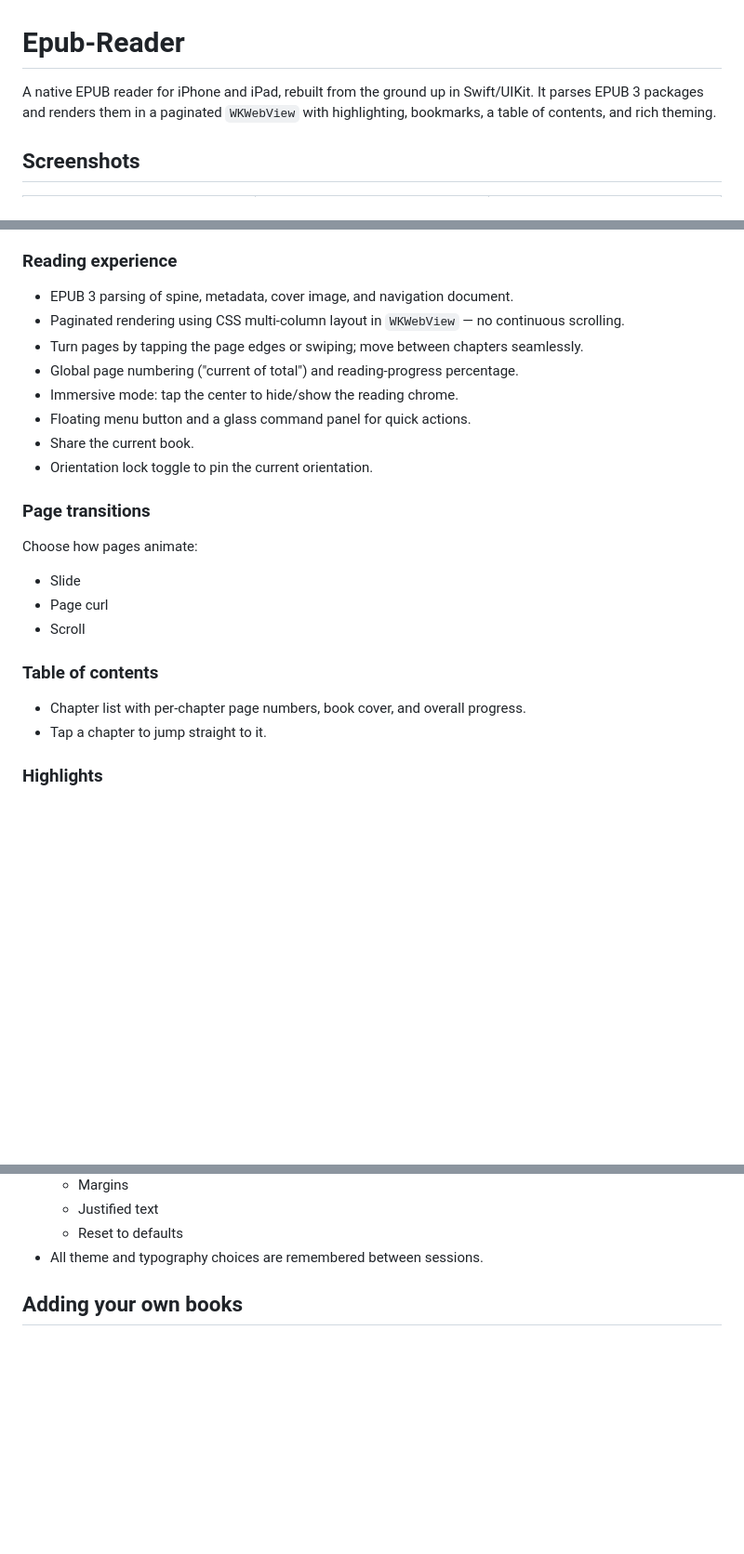
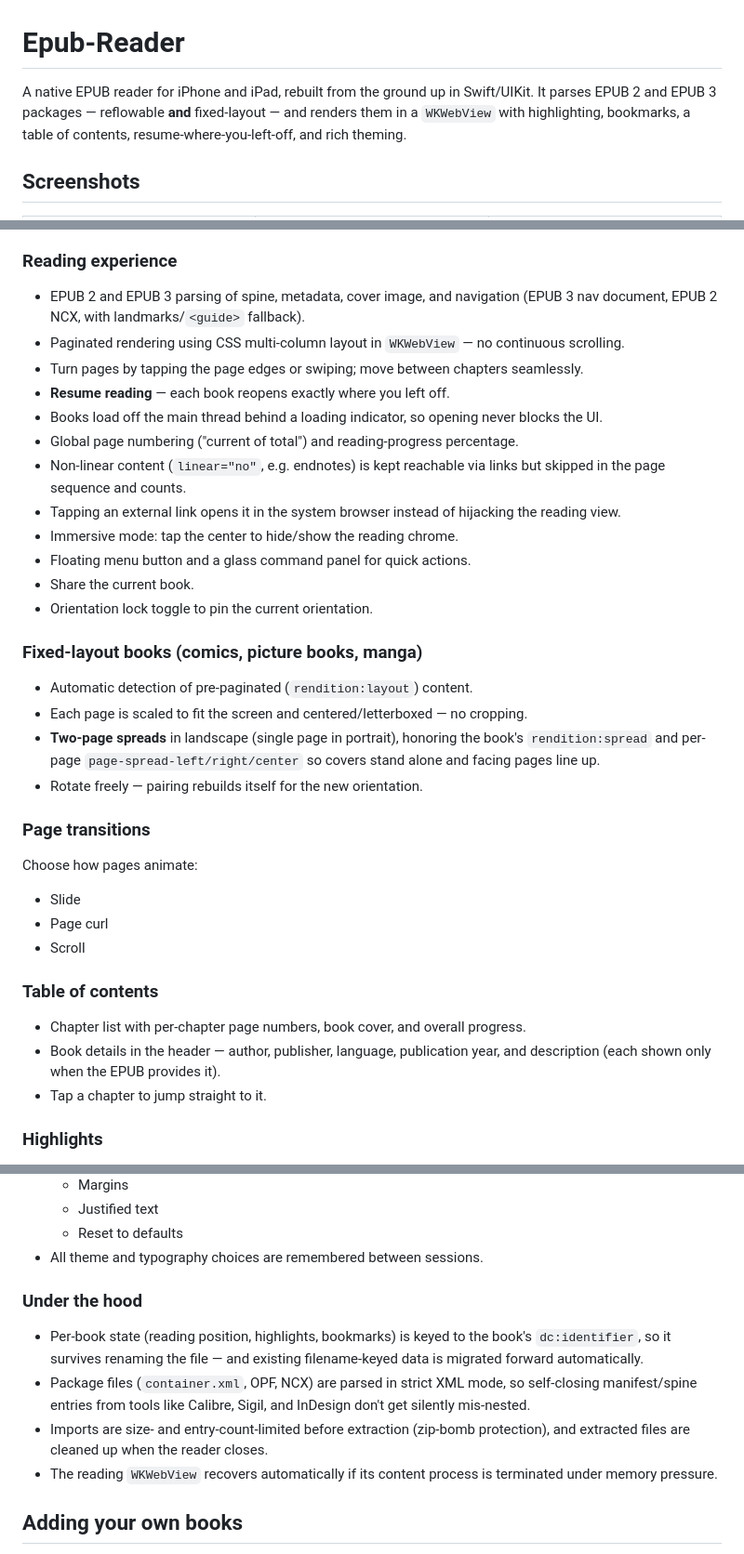
Before and after one commit to zeroCoder1/Epub-Reader, a Markdown page: README.md, 3 parts joined by grey strips. Shown at 93% size. Drawn GitHub-style; blank space fills up the shorter version.

Commit message:
Expand README with EPUB 2/fixed-layout support
Updates the README feature list to reflect current capabilities: EPUB 2/3 parsing, fixed-layout rendering with spread logic, resume position, non-linear spine handling, external link behavior, richer TOC metadata, and stable bookmarks. It also documents implementation details like identifier-based state migration, stricter XML parsing, import safety limits/cleanup, and WKWebView process recovery.

```diff
--- a/README.md
+++ b/README.md
@@ -1,7 +1,7 @@
 # Epub-Reader
 
 
-A native EPUB reader for iPhone and iPad, rebuilt from the ground up in Swift/UIKit. It parses EPUB 3 packages and renders them in a paginated `WKWebView` with highlighting, bookmarks, a table of contents, and rich theming.
+A native EPUB reader for iPhone and iPad, rebuilt from the ground up in Swift/UIKit. It parses EPUB 2 and EPUB 3 packages — reflowable **and** fixed-layout — and renders them in a `WKWebView` with highlighting, bookmarks, a table of contents, resume-where-you-left-off, and rich theming.
 
 ## Screenshots
 
@@ -55,14 +55,24 @@ A native EPUB reader for iPhone and iPad, rebuilt from the ground up in Swift/UI
 - Tap any book to start reading.
 
 ### Reading experience
-- EPUB 3 parsing of spine, metadata, cover image, and navigation document.
+- EPUB 2 and EPUB 3 parsing of spine, metadata, cover image, and navigation (EPUB 3 nav document, EPUB 2 NCX, with landmarks/`<guide>` fallback).
 - Paginated rendering using CSS multi-column layout in `WKWebView` — no continuous scrolling.
 - Turn pages by tapping the page edges or swiping; move between chapters seamlessly.
+- **Resume reading** — each book reopens exactly where you left off.
+- Books load off the main thread behind a loading indicator, so opening never blocks the UI.
 - Global page numbering ("current of total") and reading-progress percentage.
+- Non-linear content (`linear="no"`, e.g. endnotes) is kept reachable via links but skipped in the page sequence and counts.
+- Tapping an external link opens it in the system browser instead of hijacking the reading view.
 - Immersive mode: tap the center to hide/show the reading chrome.
 - Floating menu button and a glass command panel for quick actions.
 - Share the current book.
 - Orientation lock toggle to pin the current orientation.
+
+### Fixed-layout books (comics, picture books, manga)
+- Automatic detection of pre-paginated (`rendition:layout`) content.
+- Each page is scaled to fit the screen and centered/letterboxed — no cropping.
+- **Two-page spreads** in landscape (single page in portrait), honoring the book's `rendition:spread` and per-page `page-spread-left/right/center` so covers stand alone and facing pages line up.
+- Rotate freely — pairing rebuilds itself for the new orientation.
 
 ### Page transitions
 Choose how pages animate:
@@ -72,6 +82,7 @@ Choose how pages animate:
 
 ### Table of contents
 - Chapter list with per-chapter page numbers, book cover, and overall progress.
+- Book details in the header — author, publisher, language, publication year, and description (each shown only when the EPUB provides it).
 - Tap a chapter to jump straight to it.
 
 ### Highlights
@@ -102,6 +114,12 @@ Choose how pages animate:
   - Justified text
   - Reset to defaults
 - All theme and typography choices are remembered between sessions.
+
+### Under the hood
+- Per-book state (reading position, highlights, bookmarks) is keyed to the book's `dc:identifier`, so it survives renaming the file — and existing filename-keyed data is migrated forward automatically.
+- Package files (`container.xml`, OPF, NCX) are parsed in strict XML mode, so self-closing manifest/spine entries from tools like Calibre, Sigil, and InDesign don't get silently mis-nested.
+- Imports are size- and entry-count-limited before extraction (zip-bomb protection), and extracted files are cleaned up when the reader closes.
+- The reading `WKWebView` recovers automatically if its content process is terminated under memory pressure.
 
 ## Adding your own books
 Drop an EPUB 3 file into the app's resources (or the on-device Documents directory) and it will be discovered, parsed, and listed in the library.
```
Also changed, not shown: other parts of README.md (+1 -0 lines).
